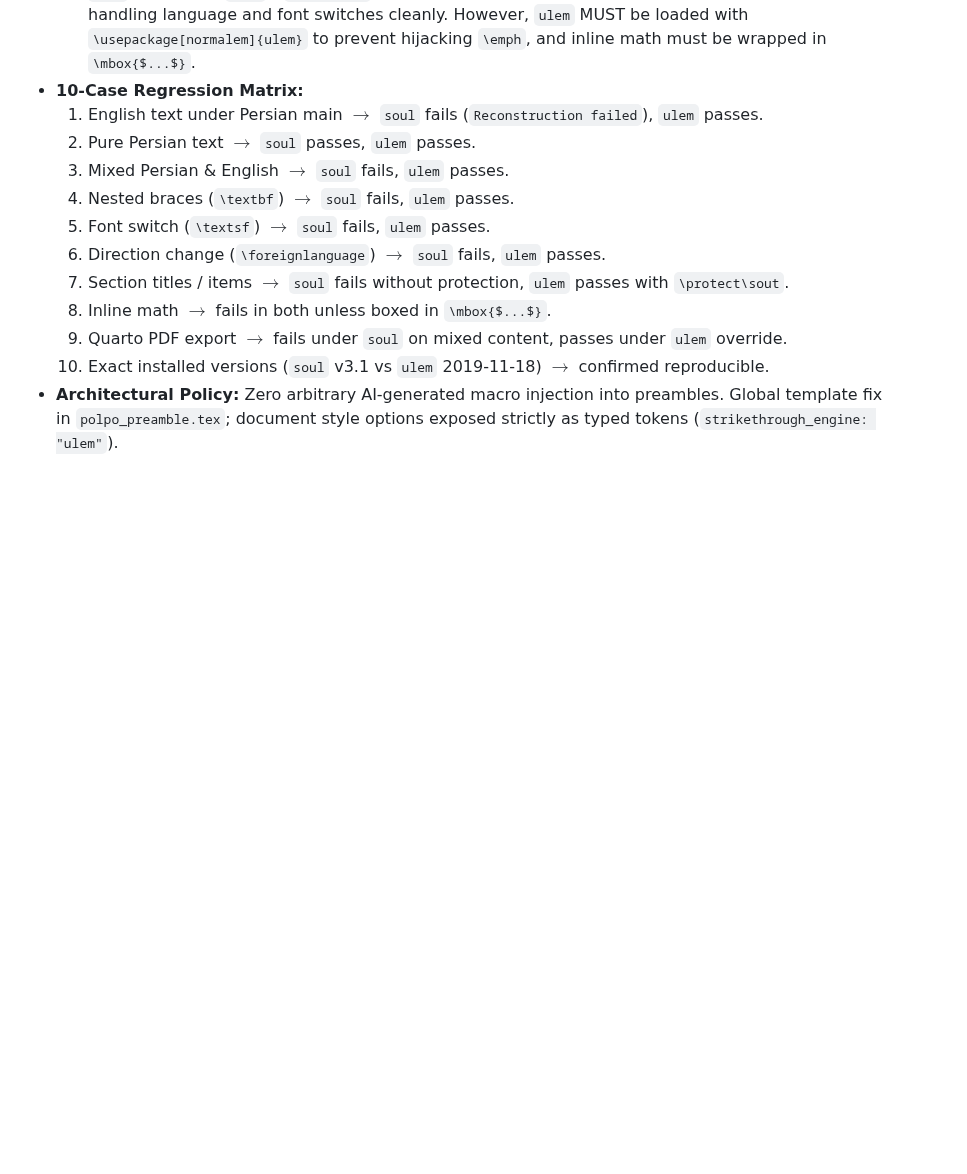
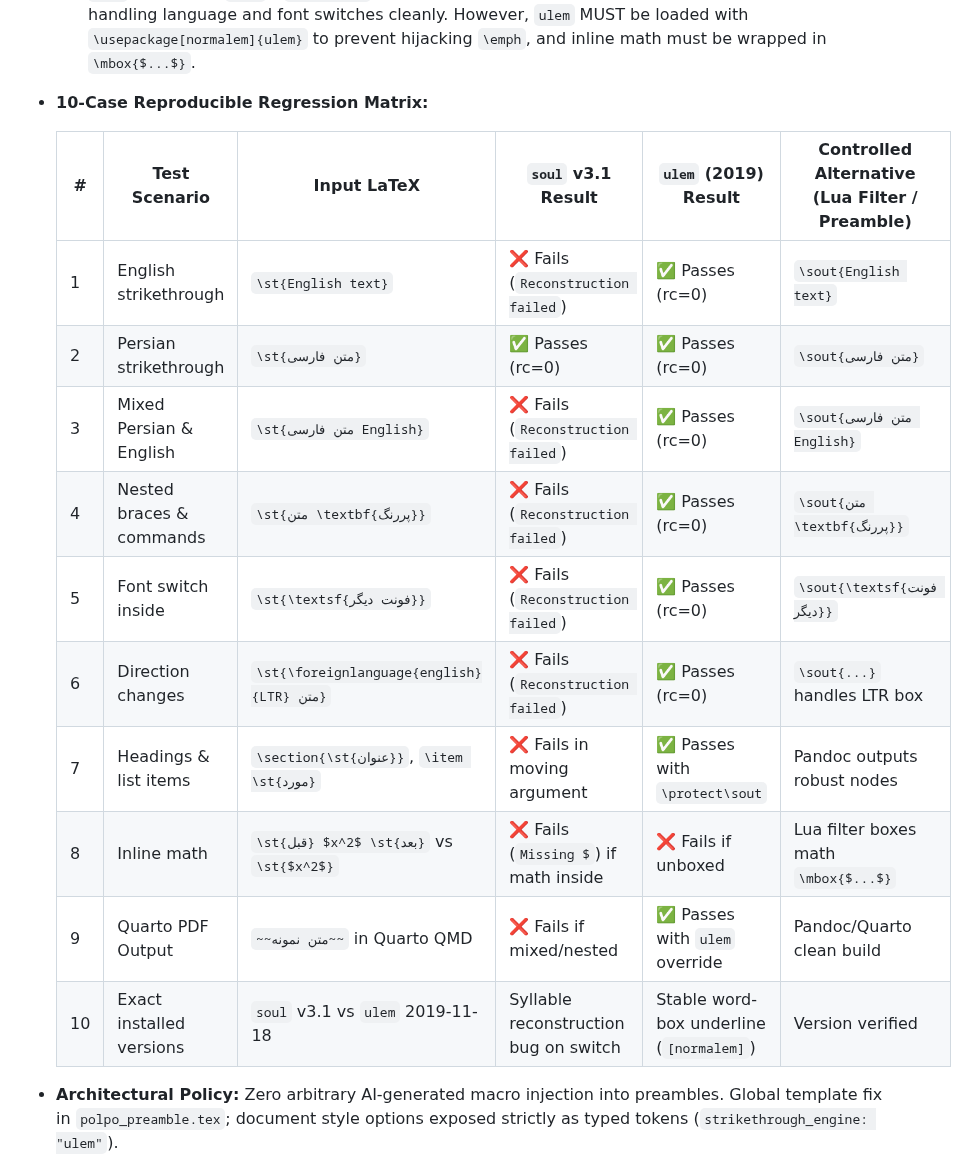
Before and after one commit to amirreza-a2a/Polpo, a Markdown page: docs/architecture/2026-11-09-unified-agentic-document-engineering-research.md, the part around one of its changes. Drawn GitHub-style; blank space fills up the shorter version.

Commit message:
docs(architecture): reconcile decision register schema, empirical RTL matrix, and ticket 15 persistence criteria

```diff
--- a/docs/architecture/2026-11-09-unified-agentic-document-engineering-research.md
+++ b/docs/architecture/2026-11-09-unified-agentic-document-engineering-research.md
@@ -108,17 +108,20 @@ Infrastructure Adapters (infrastructure/)
      - Font changes occur inside strikethrough (e.g. `\st{\textsf{دیگر}}`).
      - Nested macros exist without explicit boxing (`\st{\textbf{پررنگ}}`).
   5. **`ulem` Behavior:** `ulem`'s `\sout{...}` operates at the line/word box level without syllable tokenization, handling language and font switches cleanly. However, `ulem` MUST be loaded with `\usepackage[normalem]{ulem}` to prevent hijacking `\emph`, and inline math must be wrapped in `\mbox{$...$}`.
-- **10-Case Regression Matrix:**
-  1. English text under Persian main $\to$ `soul` fails (`Reconstruction failed`), `ulem` passes.
-  2. Pure Persian text $\to$ `soul` passes, `ulem` passes.
-  3. Mixed Persian & English $\to$ `soul` fails, `ulem` passes.
-  4. Nested braces (`\textbf`) $\to$ `soul` fails, `ulem` passes.
-  5. Font switch (`\textsf`) $\to$ `soul` fails, `ulem` passes.
-  6. Direction change (`\foreignlanguage`) $\to$ `soul` fails, `ulem` passes.
-  7. Section titles / items $\to$ `soul` fails without protection, `ulem` passes with `\protect\sout`.
-  8. Inline math $\to$ fails in both unless boxed in `\mbox{$...$}`.
-  9. Quarto PDF export $\to$ fails under `soul` on mixed content, passes under `ulem` override.
-  10. Exact installed versions (`soul` v3.1 vs `ulem` 2019-11-18) $\to$ confirmed reproducible.
+- **10-Case Reproducible Regression Matrix:**
+
+  | # | Test Scenario | Input LaTeX | `soul` v3.1 Result | `ulem` (2019) Result | Controlled Alternative (Lua Filter / Preamble) |
+  |---|---|---|---|---|---|
+  | 1 | English strikethrough | `\st{English text}` | ❌ Fails (`Reconstruction failed`) | ✅ Passes (rc=0) | `\sout{English text}` |
+  | 2 | Persian strikethrough | `\st{متن فارسی}` | ✅ Passes (rc=0) | ✅ Passes (rc=0) | `\sout{متن فارسی}` |
+  | 3 | Mixed Persian & English | `\st{متن فارسی English}` | ❌ Fails (`Reconstruction failed`) | ✅ Passes (rc=0) | `\sout{متن فارسی English}` |
+  | 4 | Nested braces & commands | `\st{متن \textbf{پررنگ}}` | ❌ Fails (`Reconstruction failed`) | ✅ Passes (rc=0) | `\sout{متن \textbf{پررنگ}}` |
+  | 5 | Font switch inside | `\st{\textsf{فونت دیگر}}` | ❌ Fails (`Reconstruction failed`) | ✅ Passes (rc=0) | `\sout{\textsf{فونت دیگر}}` |
+  | 6 | Direction changes | `\st{\foreignlanguage{english}{LTR} متن}` | ❌ Fails (`Reconstruction failed`) | ✅ Passes (rc=0) | `\sout{...}` handles LTR box |
+  | 7 | Headings & list items | `\section{\st{عنوان}}`, `\item \st{مورد}` | ❌ Fails in moving argument | ✅ Passes with `\protect\sout` | Pandoc outputs robust nodes |
+  | 8 | Inline math | `\st{قبل} $x^2$ \st{بعد}` vs `\st{$x^2$}` | ❌ Fails (`Missing $`) if math inside | ❌ Fails if unboxed | Lua filter boxes math `\mbox{$...$}` |
+  | 9 | Quarto PDF Output | `~~متن نمونه~~` in Quarto QMD | ❌ Fails if mixed/nested | ✅ Passes with `ulem` override | Pandoc/Quarto clean build |
+  | 10 | Exact installed versions | `soul` v3.1 vs `ulem` 2019-11-18 | Syllable reconstruction bug on switch | Stable word-box underline (`[normalem]`) | Version verified |
 - **Architectural Policy:** Zero arbitrary AI-generated macro injection into preambles. Global template fix in `polpo_preamble.tex`; document style options exposed strictly as typed tokens (`strikethrough_engine: "ulem"`).
 
 ### 3.2 PDF Quality Inspection & Structural vs. Visual Separation (Finding H)
```
Also changed, not shown: other parts of docs/architecture/2026-11-09-unified-agentic-document-engineering-research.md (+13 -12 lines), docs/plans/2026-11-09-unified-agentic-document-engineering-plan.md (+1 -0 lines), 1 other file.
